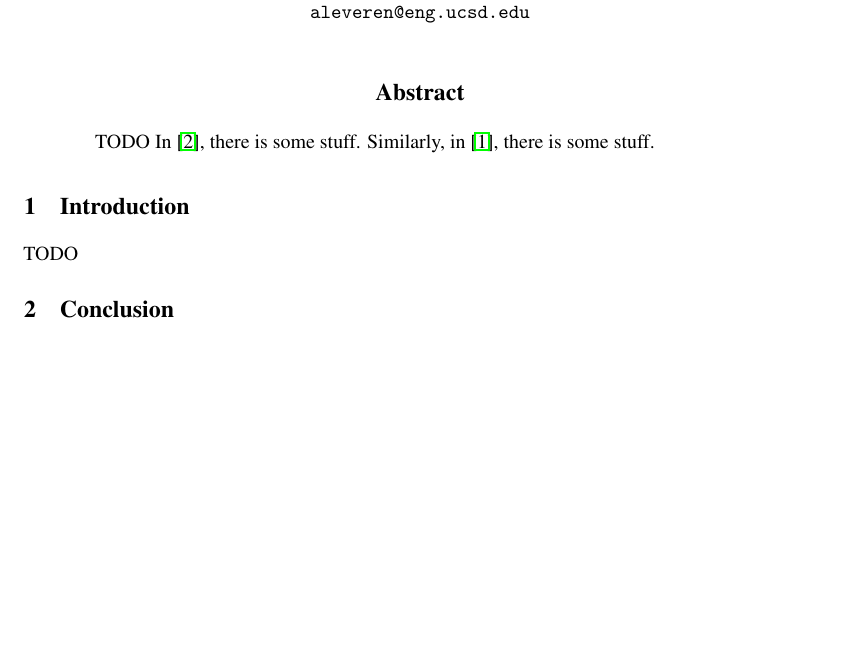
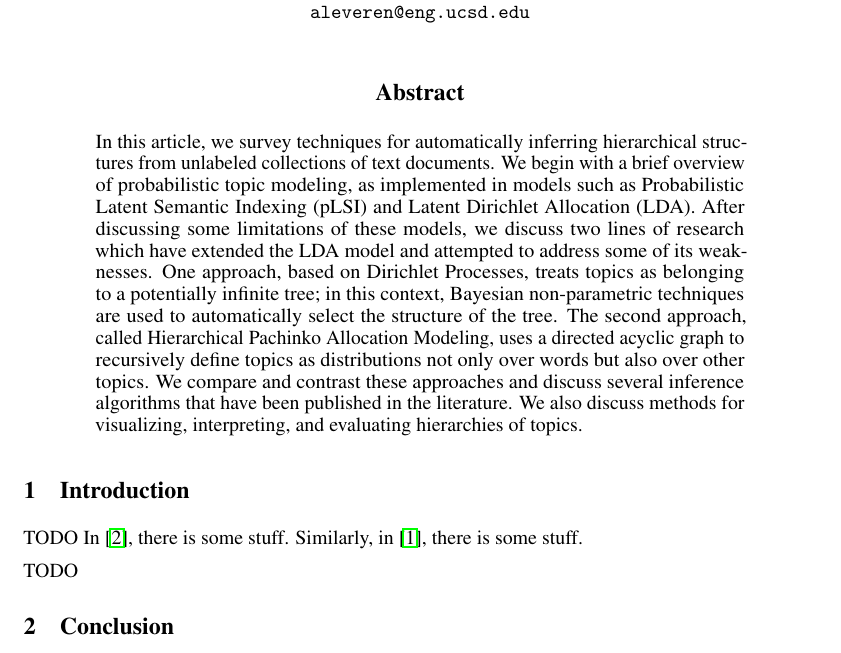
Before and after one commit to aleveren/ucsd-research, a LaTeX problem sheet (writeup/Leverentz_research_exam.tex): part of the page, cut so that both start at the same text, the shorter picture padded with empty space. Compiled offline with pdfLaTeX.

Commit message:
Starting abstract

```diff
--- a/writeup/Leverentz_research_exam.tex
+++ b/writeup/Leverentz_research_exam.tex
@@ -16,6 +16,8 @@
 \usepackage{graphicx}
 \usepackage{float}
 \usepackage{caption}
+\usepackage{geometry}
+\geometry{margin=1.5in}
 
 \title{Hierarchical Topic Models}
 
@@ -29,12 +31,20 @@
 \maketitle
 
 \begin{abstract}
+In this article, we survey techniques for automatically inferring hierarchical structures from unlabeled collections of text documents.
+We begin with a brief overview of probabilistic topic modeling, as implemented in models such as Probabilistic Latent Semantic Indexing (pLSI) and Latent Dirichlet Allocation (LDA).
+After discussing some limitations of these models, we discuss two lines of research which have extended the LDA model and attempted to address some of its weaknesses.
+One approach, based on Dirichlet Processes, treats topics as belonging to a potentially infinite tree; in this context, Bayesian non-parametric techniques are used to automatically select the structure of the tree.
+The second approach, called Hierarchical Pachinko Allocation Modeling, uses a directed acyclic graph to recursively define topics as distributions not only over words but also over other topics.
+We compare and contrast these approaches and discuss several inference algorithms that have been published in the literature.
+We also discuss methods for visualizing, interpreting, and evaluating hierarchies of topics.
+\end{abstract}
+
+\section{Introduction}
 TODO
 In \cite{paisley2015nested}, there is some stuff.
 Similarly, in \cite{blei2010nested}, there is some stuff.
-\end{abstract}
 
-\section{Introduction}
 TODO
 
 \section{Conclusion}
```
